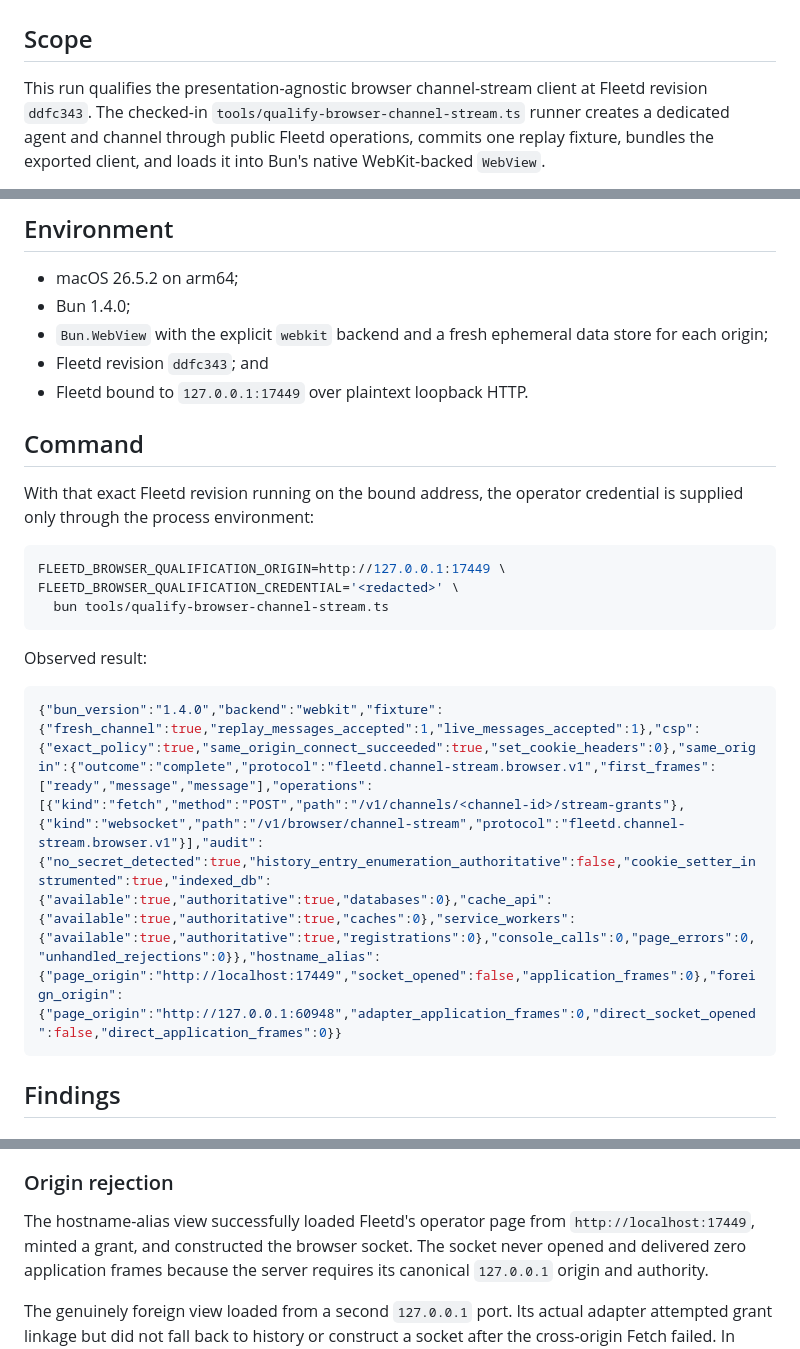
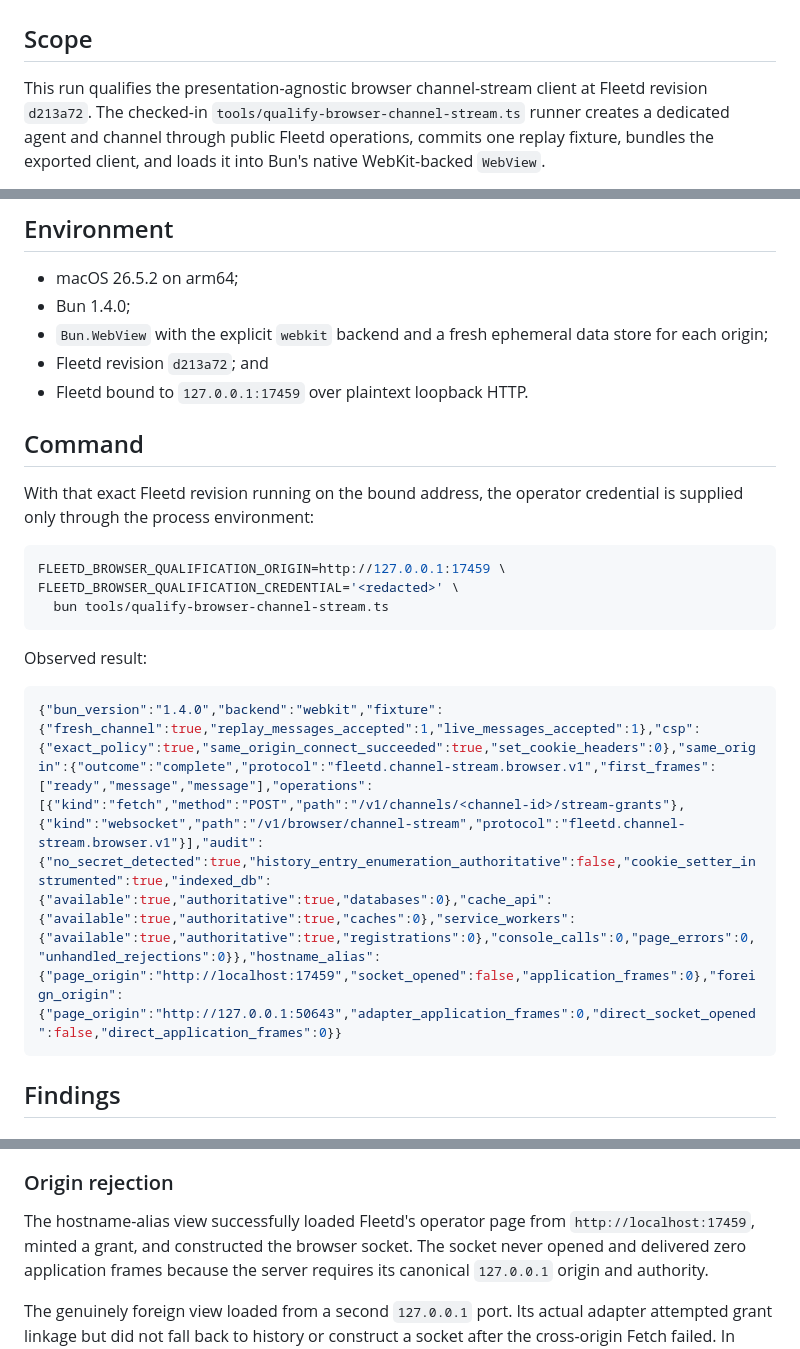
Before and after one commit to ngalluzzo/fleetd, a Markdown page: docs/qualification/browser-channel-stream-webview-2026-08-25.md, 3 parts joined by grey strips. GitHub-like rendering.

Commit message:
docs: record integrated WebKit qualification
Co-authored-by: Nic Galluzzo <nic@productcolab.com>
Signed-off-by: Nic Galluzzo <nic@productcolab.com>

````diff
--- a/docs/qualification/browser-channel-stream-webview-2026-08-25.md
+++ b/docs/qualification/browser-channel-stream-webview-2026-08-25.md
@@ -3,7 +3,7 @@
 ## Scope
 
 This run qualifies the presentation-agnostic browser channel-stream client at
-Fleetd revision `ddfc343`. The checked-in
+Fleetd revision `d213a72`. The checked-in
 `tools/qualify-browser-channel-stream.ts` runner creates a dedicated agent and
 channel through public Fleetd operations, commits one replay fixture, bundles
 the exported client, and loads it into Bun's native WebKit-backed `WebView`.
@@ -21,8 +21,8 @@ own network surface.
 - Bun 1.4.0;
 - `Bun.WebView` with the explicit `webkit` backend and a fresh ephemeral data
   store for each origin;
-- Fleetd revision `ddfc343`; and
-- Fleetd bound to `127.0.0.1:17449` over plaintext loopback HTTP.
+- Fleetd revision `d213a72`; and
+- Fleetd bound to `127.0.0.1:17459` over plaintext loopback HTTP.
 
 ## Command
 
@@ -30,7 +30,7 @@ With that exact Fleetd revision running on the bound address, the operator
 credential is supplied only through the process environment:
 
 ```sh
-FLEETD_BROWSER_QUALIFICATION_ORIGIN=http://127.0.0.1:17449 \
+FLEETD_BROWSER_QUALIFICATION_ORIGIN=http://127.0.0.1:17459 \
 FLEETD_BROWSER_QUALIFICATION_CREDENTIAL='<redacted>' \
   bun tools/qualify-browser-channel-stream.ts
 ```
@@ -38,7 +38,7 @@ FLEETD_BROWSER_QUALIFICATION_CREDENTIAL='<redacted>' \
 Observed result:
 
 ```json
-{"bun_version":"1.4.0","backend":"webkit","fixture":{"fresh_channel":true,"replay_messages_accepted":1,"live_messages_accepted":1},"csp":{"exact_policy":true,"same_origin_connect_succeeded":true,"set_cookie_headers":0},"same_origin":{"outcome":"complete","protocol":"fleetd.channel-stream.browser.v1","first_frames":["ready","message","message"],"operations":[{"kind":"fetch","method":"POST","path":"/v1/channels/<channel-id>/stream-grants"},{"kind":"websocket","path":"/v1/browser/channel-stream","protocol":"fleetd.channel-stream.browser.v1"}],"audit":{"no_secret_detected":true,"history_entry_enumeration_authoritative":false,"cookie_setter_instrumented":true,"indexed_db":{"available":true,"authoritative":true,"databases":0},"cache_api":{"available":true,"authoritative":true,"caches":0},"service_workers":{"available":true,"authoritative":true,"registrations":0},"console_calls":0,"page_errors":0,"unhandled_rejections":0}},"hostname_alias":{"page_origin":"http://localhost:17449","socket_opened":false,"application_frames":0},"foreign_origin":{"page_origin":"http://127.0.0.1:60948","adapter_application_frames":0,"direct_socket_opened":false,"direct_application_frames":0}}
+{"bun_version":"1.4.0","backend":"webkit","fixture":{"fresh_channel":true,"replay_messages_accepted":1,"live_messages_accepted":1},"csp":{"exact_policy":true,"same_origin_connect_succeeded":true,"set_cookie_headers":0},"same_origin":{"outcome":"complete","protocol":"fleetd.channel-stream.browser.v1","first_frames":["ready","message","message"],"operations":[{"kind":"fetch","method":"POST","path":"/v1/channels/<channel-id>/stream-grants"},{"kind":"websocket","path":"/v1/browser/channel-stream","protocol":"fleetd.channel-stream.browser.v1"}],"audit":{"no_secret_detected":true,"history_entry_enumeration_authoritative":false,"cookie_setter_instrumented":true,"indexed_db":{"available":true,"authoritative":true,"databases":0},"cache_api":{"available":true,"authoritative":true,"caches":0},"service_workers":{"available":true,"authoritative":true,"registrations":0},"console_calls":0,"page_errors":0,"unhandled_rejections":0}},"hostname_alias":{"page_origin":"http://localhost:17459","socket_opened":false,"application_frames":0},"foreign_origin":{"page_origin":"http://127.0.0.1:50643","adapter_application_frames":0,"direct_socket_opened":false,"direct_application_frames":0}}
 ```
 
 ## Findings
@@ -61,7 +61,7 @@ order. The consumer accepted each message once.
 ### Origin rejection
 
 The hostname-alias view successfully loaded Fleetd's operator page from
-`http://localhost:17449`, minted a grant, and constructed the browser socket.
+`http://localhost:17459`, minted a grant, and constructed the browser socket.
 The socket never opened and delivered zero application frames because the
 server requires its canonical `127.0.0.1` origin and authority.
 
````
